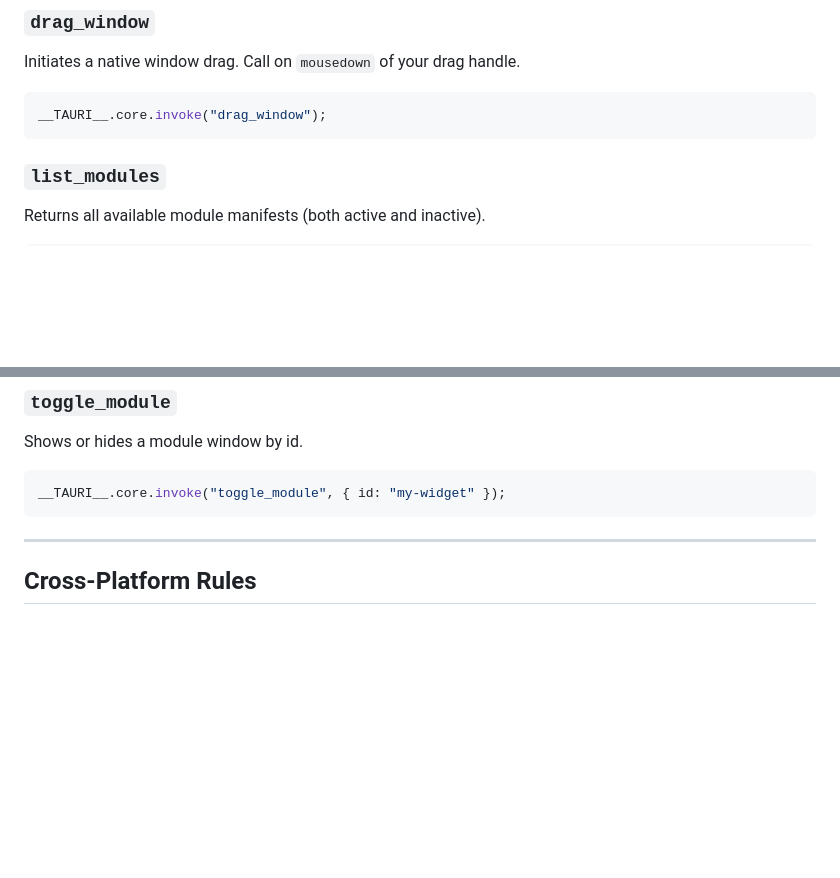
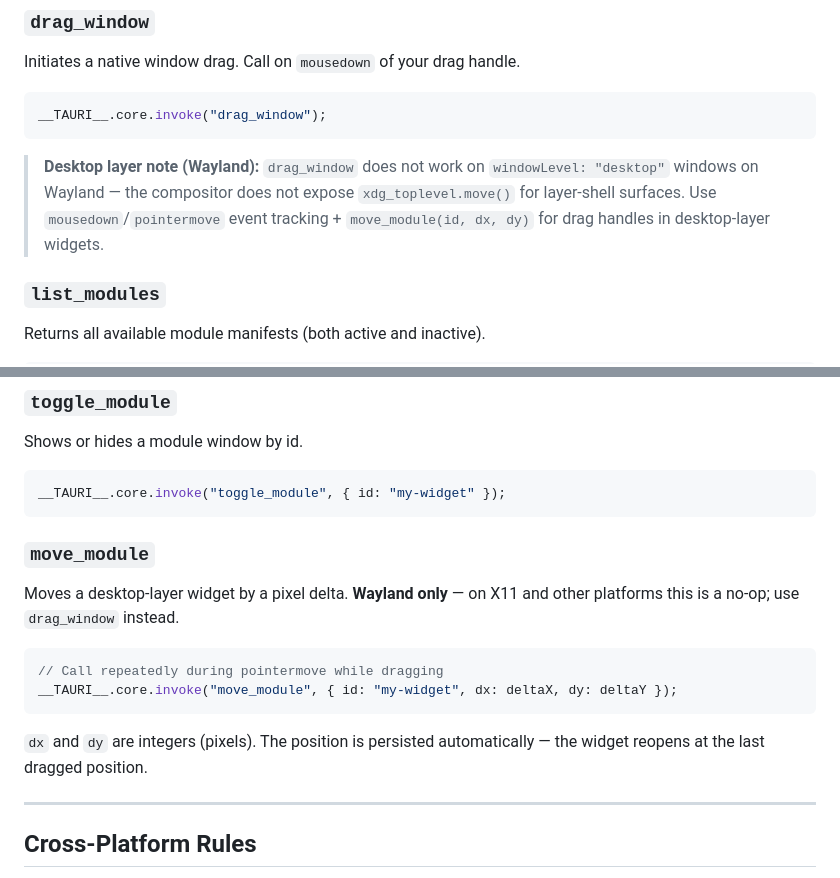
Before and after one commit to jacksterson/flux-desktop, a Markdown page: flux/docs/authoring-guide.md, 2 parts joined by grey strips. GitHub-like rendering; blank space fills up the shorter version.

Commit message:
docs: add move_module API, desktop layer drag note for Wayland

````diff
--- a/flux/docs/authoring-guide.md
+++ b/flux/docs/authoring-guide.md
@@ -96,6 +96,8 @@ Initiates a native window drag. Call on `mousedown` of your drag handle.
 __TAURI__.core.invoke("drag_window");
 ```
 
+> **Desktop layer note (Wayland):** `drag_window` does not work on `windowLevel: "desktop"` windows on Wayland — the compositor does not expose `xdg_toplevel.move()` for layer-shell surfaces. Use `mousedown`/`pointermove` event tracking + `move_module(id, dx, dy)` for drag handles in desktop-layer widgets.
+
 ### `list_modules`
 Returns all available module manifests (both active and inactive).
 
@@ -126,6 +128,16 @@ Shows or hides a module window by id.
 ```javascript
 __TAURI__.core.invoke("toggle_module", { id: "my-widget" });
 ```
+
+### `move_module`
+Moves a desktop-layer widget by a pixel delta. **Wayland only** — on X11 and other platforms this is a no-op; use `drag_window` instead.
+
+```javascript
+// Call repeatedly during pointermove while dragging
+__TAURI__.core.invoke("move_module", { id: "my-widget", dx: deltaX, dy: deltaY });
+```
+
+`dx` and `dy` are integers (pixels). The position is persisted automatically — the widget reopens at the last dragged position.
 
 ---
 
````
